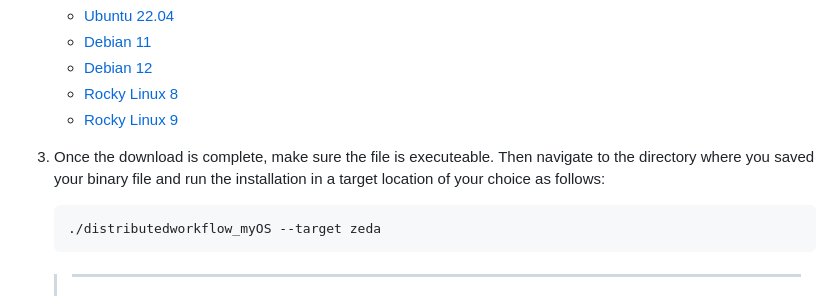
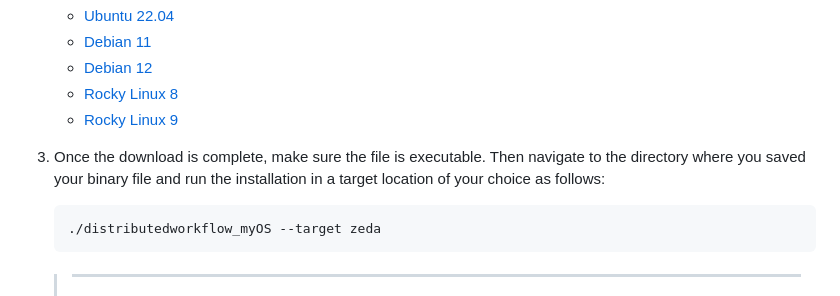
Before and after one commit to FiroozehDastur/DistributedWorkflows.jl, a Markdown page: README.md, the part around the change. Drawn GitHub-style.

Commit message:
Update README.md
Fixed typo

````diff
--- a/README.md
+++ b/README.md
@@ -61,7 +61,7 @@ Please cite this package as follows if you use it in your work:
    * [Rocky Linux 8](https://github.com/FiroozehDastur/DistributedWorkflows.jl/releases/download/v0.2.1/distributedworkflow_rockylinux8)
    * [Rocky Linux 9](https://github.com/FiroozehDastur/DistributedWorkflows.jl/releases/download/v0.2.1/distributedworkflow_rockylinux9)
 
-3. Once the download is complete, make sure the file is executeable. Then navigate to the directory where you saved your binary file and run the installation in a target location of your choice as follows:
+3. Once the download is complete, make sure the file is executable. Then navigate to the directory where you saved your binary file and run the installation in a target location of your choice as follows:
 
    ```
    ./distributedworkflow_myOS --target zeda
````
